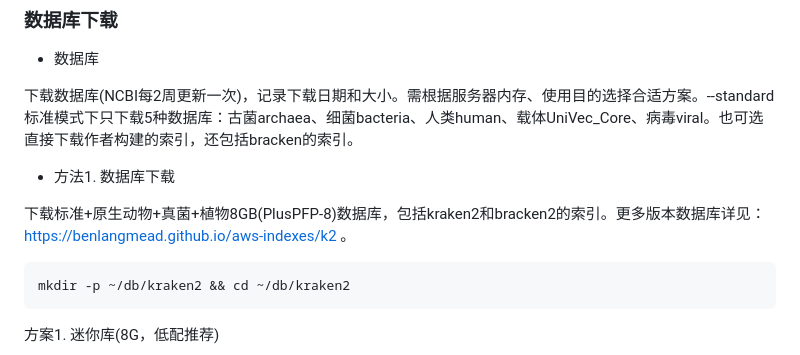
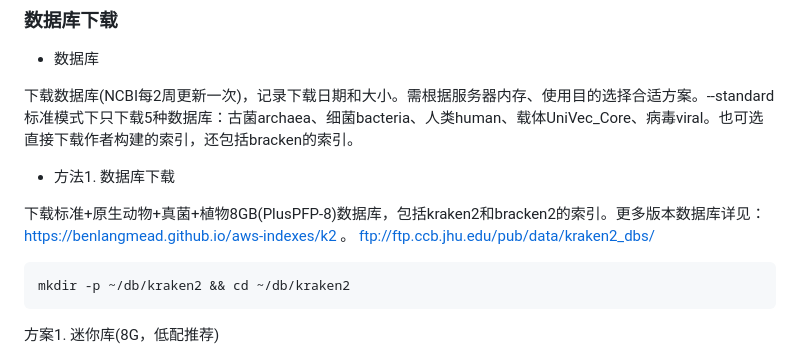
Before and after one commit to chaunceydust/awesome_pipelines, a Markdown page: README.md, the part around the change. Rendered like a GitHub page.

```diff
--- a/README.md
+++ b/README.md
@@ -122,6 +122,7 @@ mamba install -c bioconda taxonkit csvtk -y
 - 方法1. 数据库下载
 
 下载标准+原生动物+真菌+植物8GB(PlusPFP-8)数据库，包括kraken2和bracken2的索引。更多版本数据库详见：https://benlangmead.github.io/aws-indexes/k2 。
+ftp://ftp.ccb.jhu.edu/pub/data/kraken2_dbs/
 
     mkdir -p ~/db/kraken2 && cd ~/db/kraken2
 
```
